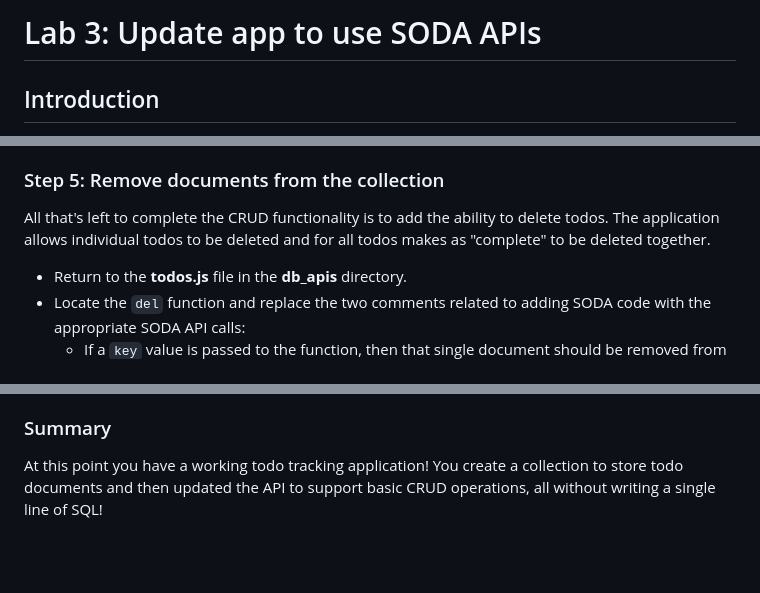
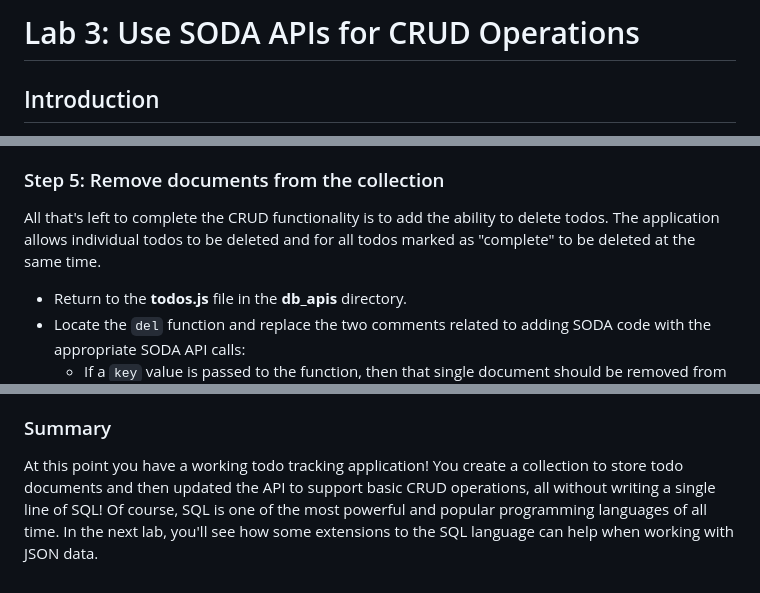
Before and after one commit to co360/soda-hol, a Markdown page: 3-use-soda-apis-for-crud-operations.md, 3 parts joined by grey strips. GitHub-like rendering; blank space fills up the shorter version.

```diff
--- a/3-update-app-to-use-soda-apis.md
+++ b/3-use-soda-apis-for-crud-operations.md
@@ -1,4 +1,4 @@
-# Lab 3: Update app to use SODA APIs
+# Lab 3: Use SODA APIs for CRUD Operations
 
 ## Introduction
 
@@ -81,7 +81,7 @@ So far, you've implemented the "C" (create) and the "R" (read) of CRUD operation
 
 ### Step 5: Remove documents from the collection
 
-All that's left to complete the CRUD functionality is to add the ability to delete todos. The application allows individual todos to be deleted and for all todos makes as "complete" to be deleted together.
+All that's left to complete the CRUD functionality is to add the ability to delete todos. The application allows individual todos to be deleted and for all todos marked as "complete" to be deleted at the same time.
 
 - Return to the **todos.js** file in the **db_apis** directory.
 - Locate the `del` function and replace the two comments related to adding SODA code with the appropriate SODA API calls:
@@ -91,4 +91,4 @@ All that's left to complete the CRUD functionality is to add the ability to dele
 
 ### Summary
 
-At this point you have a working todo tracking application! You create a collection to store todo documents and then updated the API to support basic CRUD operations, all without writing a single line of SQL!
+At this point you have a working todo tracking application! You create a collection to store todo documents and then updated the API to support basic CRUD operations, all without writing a single line of SQL! Of course, SQL is one of the most powerful and popular programming languages of all time. In the next lab, you'll see how some extensions to the SQL language can help when working with JSON data.
```
Also changed, not shown: 4-use-sql-and-plsql-features-for-json.md (deleted, +0 -25 lines), 4-use-sql-features-for-json.md (added, +149 -0 lines), images/4/dot-notation-query-results-2.png (added), images/4/dot-notation-query-results.png (added), images/4/json-table-query-results.png (added), 5 other files.
